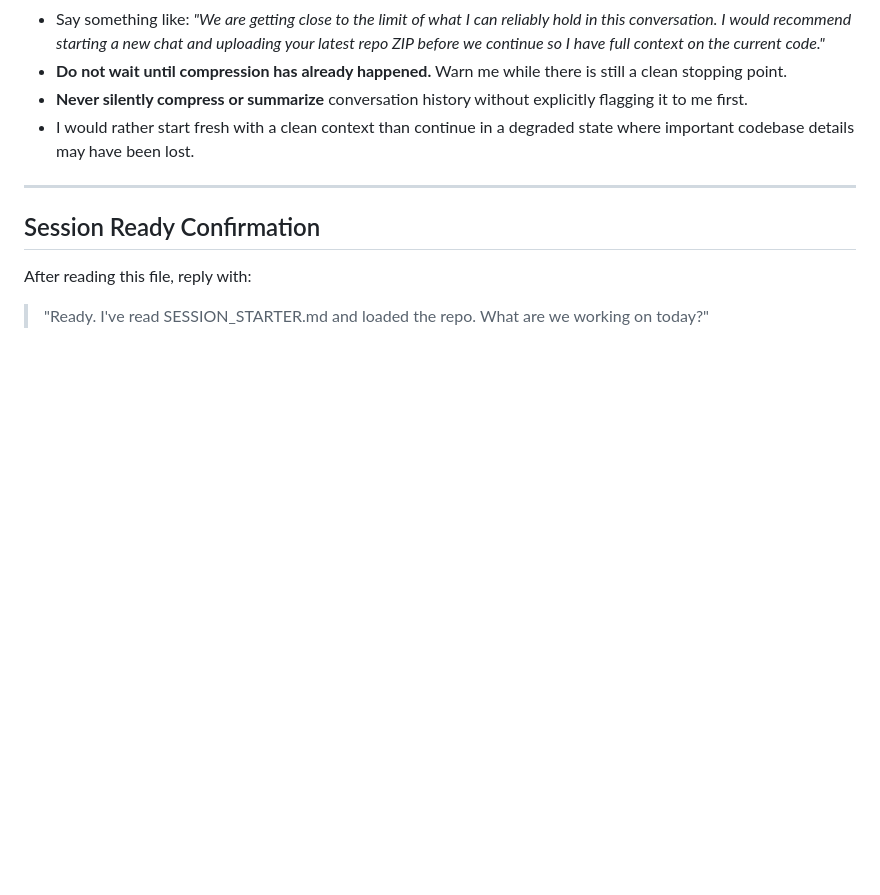
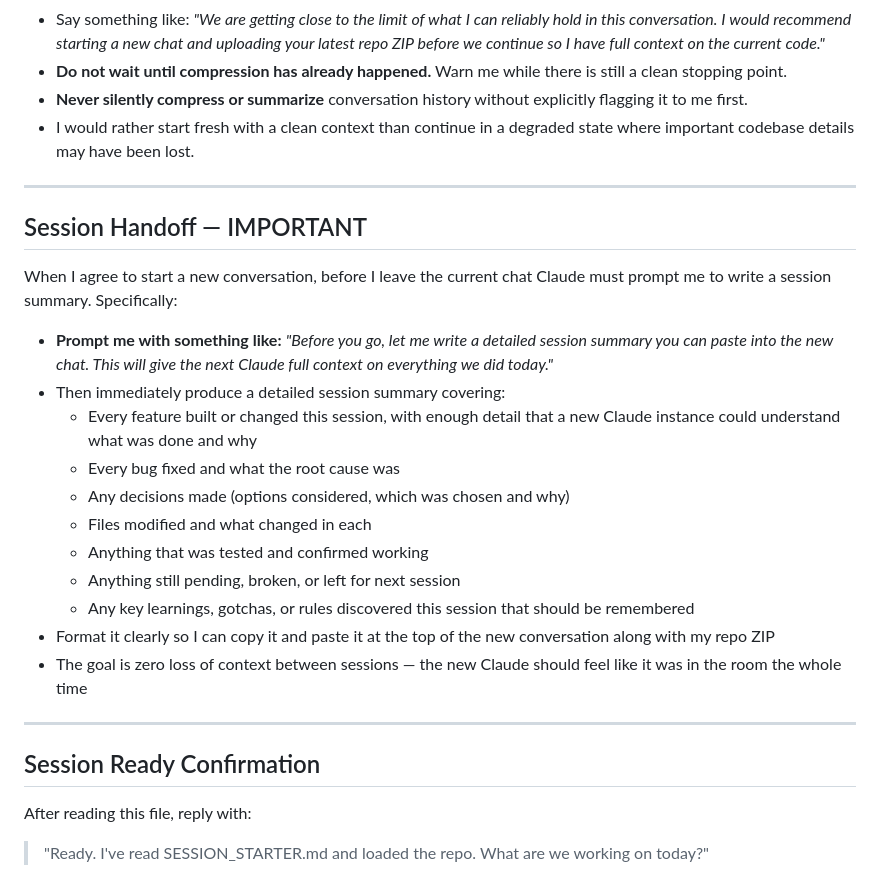
Before and after one commit to empowercouple24/MyClubTracker, a Markdown page: SESSION_STARTER.md, the part around the change. Drawn GitHub-style; blank space fills up the shorter version.

```diff
--- a/SESSION_STARTER.md
+++ b/SESSION_STARTER.md
@@ -103,6 +103,24 @@ Specifically:
 
 ---
 
+## Session Handoff — IMPORTANT
+
+When I agree to start a new conversation, before I leave the current chat Claude must prompt me to write a session summary. Specifically:
+
+- **Prompt me with something like:** *"Before you go, let me write a detailed session summary you can paste into the new chat. This will give the next Claude full context on everything we did today."*
+- Then immediately produce a detailed session summary covering:
+  - Every feature built or changed this session, with enough detail that a new Claude instance could understand what was done and why
+  - Every bug fixed and what the root cause was
+  - Any decisions made (options considered, which was chosen and why)
+  - Files modified and what changed in each
+  - Anything that was tested and confirmed working
+  - Anything still pending, broken, or left for next session
+  - Any key learnings, gotchas, or rules discovered this session that should be remembered
+- Format it clearly so I can copy it and paste it at the top of the new conversation along with my repo ZIP
+- The goal is zero loss of context between sessions — the new Claude should feel like it was in the room the whole time
+
+---
+
 ## Session Ready Confirmation
 
 After reading this file, reply with:
```
